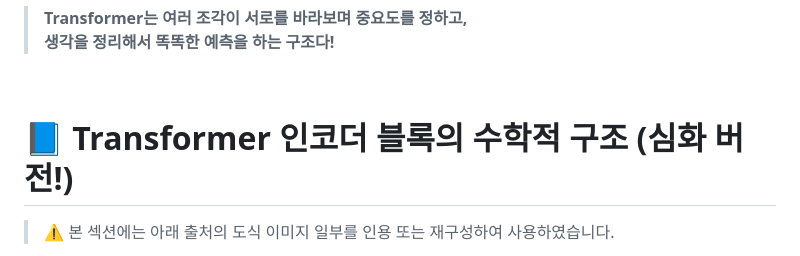
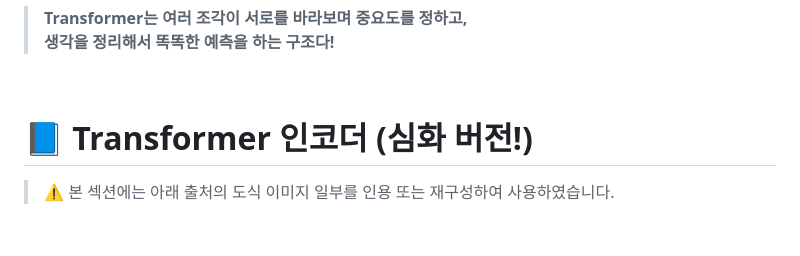
Before and after one commit to purefe11/StockPatchTST, a Markdown page: docs/TRANSFORMER.md, the part around the change. Rendered like a GitHub page; blank space fills up the shorter version.

```diff
--- a/docs/TRANSFORMER.md
+++ b/docs/TRANSFORMER.md
@@ -68,7 +68,7 @@
 
 <br>
 
-# 📘 Transformer 인코더 블록의 수학적 구조 (심화 버전!)
+# 📘 Transformer 인코더 (심화 버전!)
 > ⚠️ 본 섹션에는 아래 출처의 도식 이미지 일부를 인용 또는 재구성하여 사용하였습니다.
 
 - ["Attention is All You Need"](https://arxiv.org/abs/1706.03762)
```
